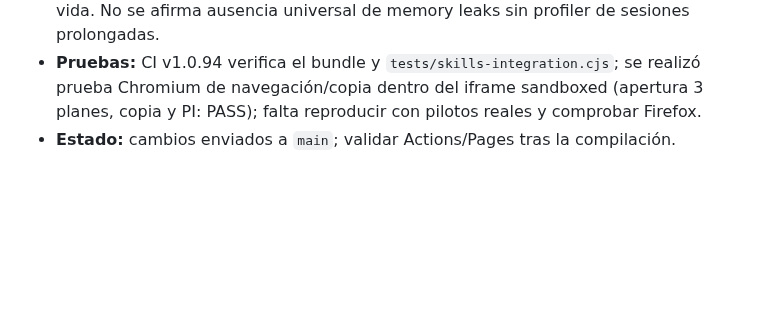
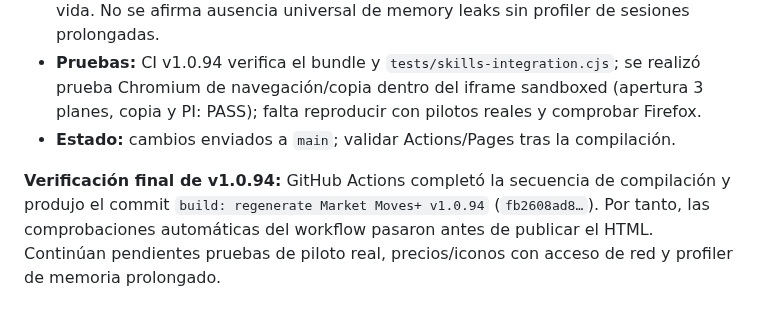
Before and after one commit to Fikolasty/gestor-ventas-eve, a Markdown page: docs/SDD.md, the part around the change. Drawn GitHub-style; blank space fills up the shorter version.

Commit message:
[ChatGPT] Confirm v1.0.94 build completion in master SDD

```diff
--- a/docs/SDD.md
+++ b/docs/SDD.md
@@ -187,3 +187,5 @@
 - **Integridad:** no se eliminaron funciones históricas ni se alteraron motores económicos, ratios Pyfa ni Buyback; se priorizó aislar Skills y mejorar el ciclo de vida. No se afirma ausencia universal de memory leaks sin profiler de sesiones prolongadas.
 - **Pruebas:** CI v1.0.94 verifica el bundle y `tests/skills-integration.cjs`; se realizó prueba Chromium de navegación/copia dentro del iframe sandboxed (apertura 3 planes, copia y PI: PASS); falta reproducir con pilotos reales y comprobar Firefox.
 - **Estado:** cambios enviados a `main`; validar Actions/Pages tras la compilación.
+
+**Verificación final de v1.0.94:** GitHub Actions completó la secuencia de compilación y produjo el commit `build: regenerate Market Moves+ v1.0.94` (`fb2608ad8…`). Por tanto, las comprobaciones automáticas del workflow pasaron antes de publicar el HTML. Continúan pendientes pruebas de piloto real, precios/iconos con acceso de red y profiler de memoria prolongado.
```
